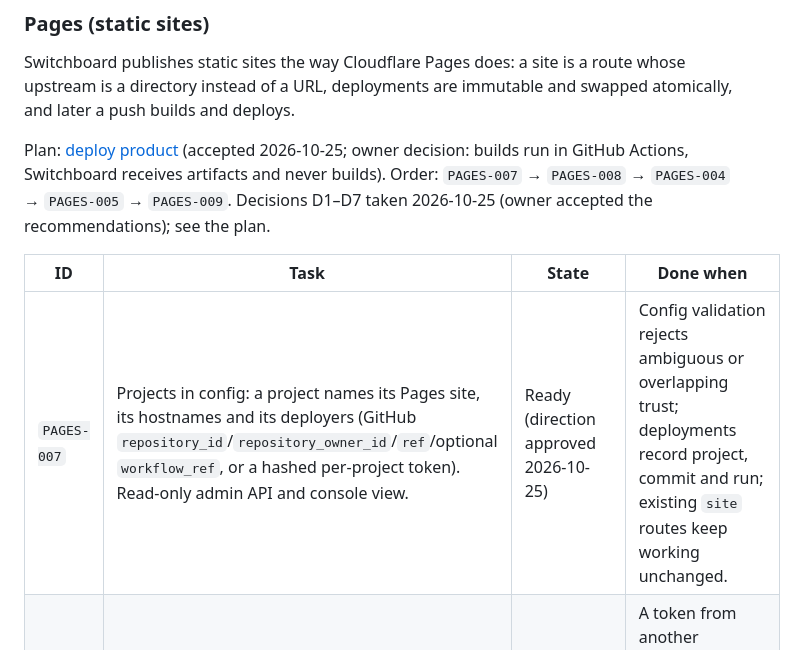
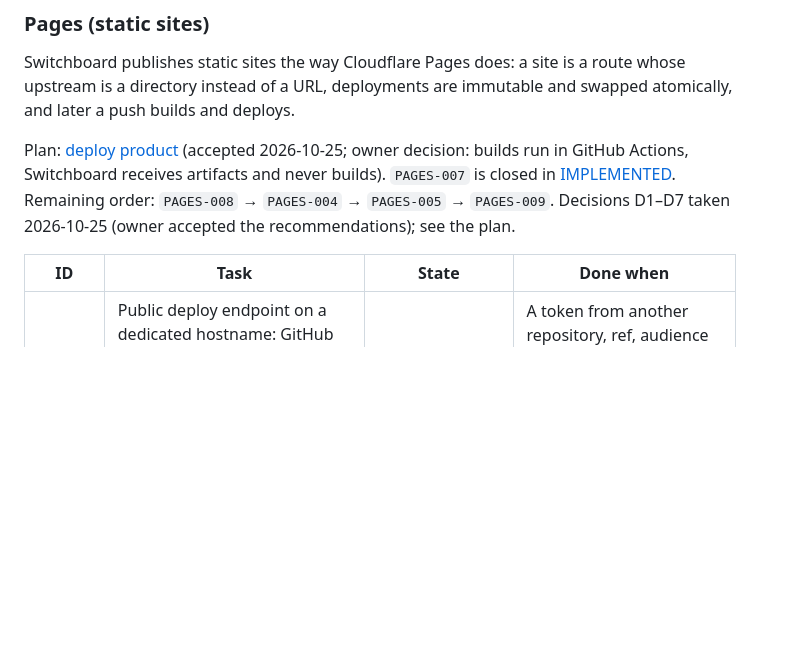
Before and after one commit to ozal-project/ozal, a Markdown page: docs/TO_IMPLEMENT.md, the part around one of its changes. GitHub-like rendering; blank space fills up the shorter version.

```diff
--- a/docs/TO_IMPLEMENT.md
+++ b/docs/TO_IMPLEMENT.md
@@ -178,13 +178,13 @@ immutable and swapped atomically, and later a push builds and deploys.
 
 Plan: [deploy product](architecture/deploy-product.md) (accepted 2026-10-25;
 owner decision: builds run in GitHub Actions, Switchboard receives artifacts
-and never builds). Order: `PAGES-007` → `PAGES-008` → `PAGES-004` →
+and never builds). `PAGES-007` is closed in [IMPLEMENTED](IMPLEMENTED.md).
+Remaining order: `PAGES-008` → `PAGES-004` →
 `PAGES-005` → `PAGES-009`. Decisions D1–D7 taken 2026-10-25 (owner accepted
 the recommendations); see the plan.
 
 | ID | Task | State | Done when |
 |---|---|---|---|
-| `PAGES-007` | Projects in config: a project names its Pages site, its hostnames and its deployers (GitHub `repository_id`/`repository_owner_id`/`ref`/optional `workflow_ref`, or a hashed per-project token). Read-only admin API and console view. | Ready (direction approved 2026-10-25) | Config validation rejects ambiguous or overlapping trust; deployments record project, commit and run; existing `site` routes keep working unchanged. |
 | `PAGES-008` | Public deploy endpoint on a dedicated hostname: GitHub Actions OIDC verified with the existing `go-oidc` dependency, pure `DecideDeployer`, per-project tokens as fallback, archive limits, per-project rate limit and one deployment in flight. The admin listener stays loopback-only. | Planned (after `PAGES-007`; hostname `deploy.<zone>`, D2) | A token from another repository, ref, audience or an expired/replayed token is refused before the body is read (regression tests); a valid one deploys through the `PAGES-002` pipeline; every attempt emits a redacted event. |
 | `PAGES-004` | Git builds in GitHub Actions (changed 2026-10-25 from builds on Switchboard): a reusable workflow that builds with GitHub variables/secrets, requests an OIDC token, deploys through `PAGES-008`, runs public acceptance and rolls back on failure. The endpoint refuses archives containing `.env*` files or known secret patterns. | Planned (after `PAGES-008`). Today a push changes nothing in production; the owner runs `publish-site.py --apply`. | A push to Portfolio's `main` publishes it with the homelab off; a failing build or acceptance leaves the previous deployment live; a `dist` with a planted secret is refused. |
 | `PAGES-005` | Preview deployments for pull requests and non-`main` branches at `<site>-<branch>.<zone>` (one level, so Cloudflare Universal SSL covers it), protected by an access policy by default. | Planned (after `PAGES-004`) | Preview URL per push; production unchanged until `main` builds; previews are removed with their branch or by retention. |
```
Also changed, not shown: other parts of docs/TO_IMPLEMENT.md (+2 -2 lines), docs/IMPLEMENTED.md (+23 -0 lines), docs/learning/LEARNING_LOG.md (+8 -0 lines).
